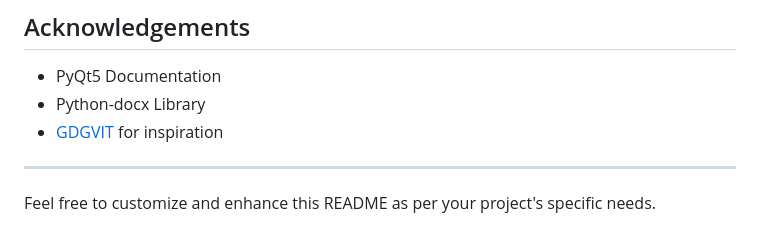
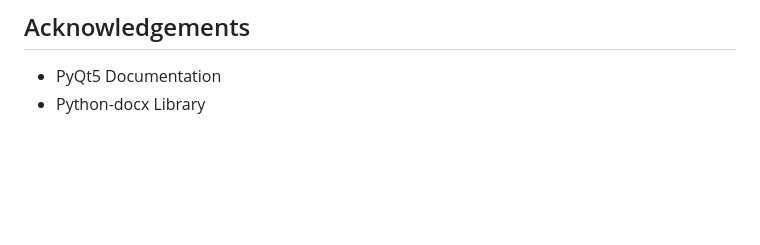
Before and after one commit to imfallah/HandWritten-PyQt5, a Markdown page: README.md, the part around the change. Drawn GitHub-style; blank space fills up the shorter version.

```diff
--- a/README.md
+++ b/README.md
@@ -108,7 +108,3 @@ This project is licensed under the MIT License. See the LICENSE file for details
 ## Acknowledgements
 - PyQt5 Documentation
 - Python-docx Library
-- [GDGVIT](https://github.com/GDGVIT) for inspiration
-
----
-Feel free to customize and enhance this README as per your project's specific needs.
```
